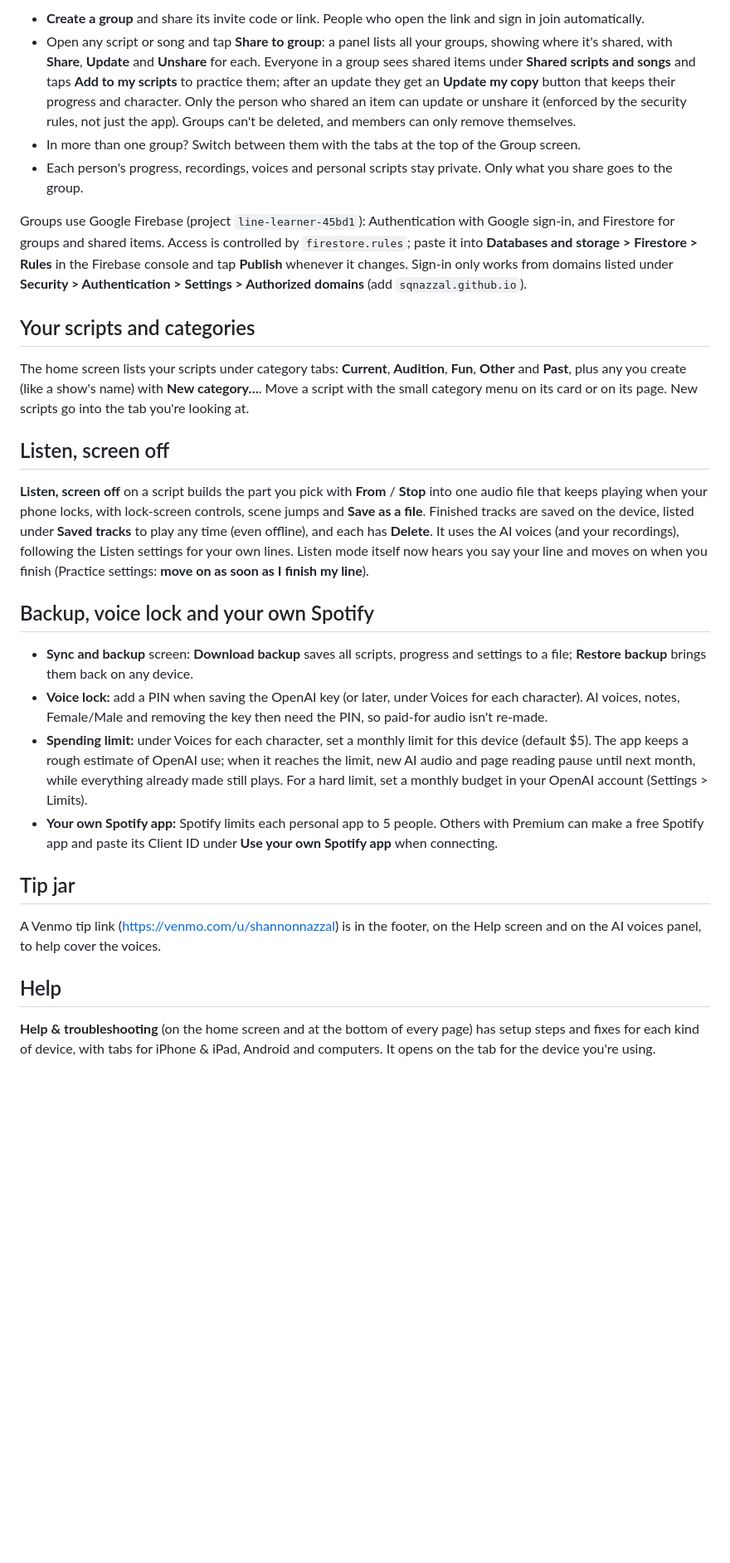
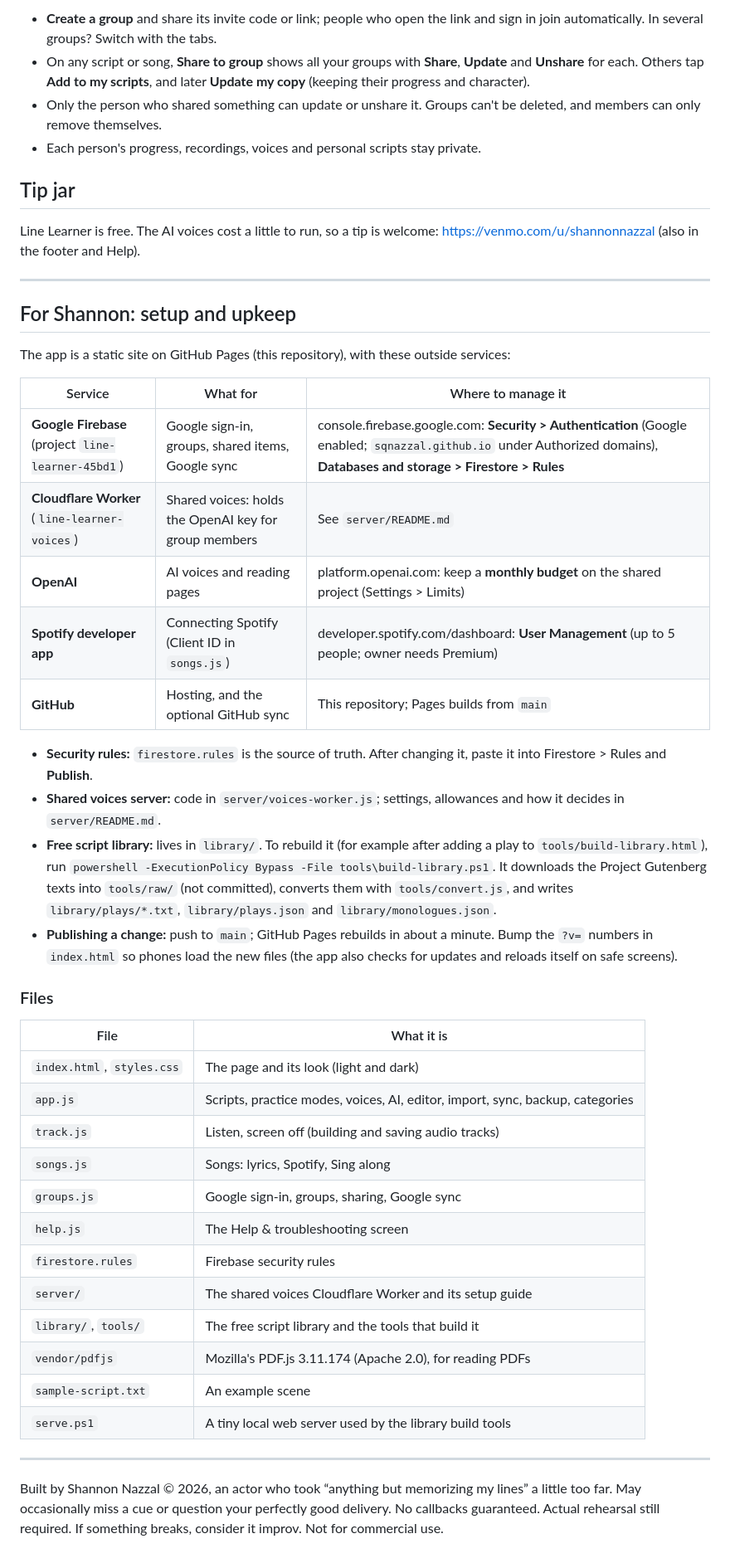
Before and after one commit to sqnazzal/line-learner, a Markdown page: README.md, the part around one of its changes. Shown at 83% size. Rendered like a GitHub page; blank space fills up the shorter version.

```diff
--- a/README.md
+++ b/README.md
@@ -138,30 +106,49 @@ Tap **Sign in** at the top (next to Sync) and sign in with Google; it then says
 
-- **Create a group** and share its invite code or link. People who open the link and sign in join automatically.
-- Open any script or song and tap **Share to group**: a panel lists all your groups, showing where it's shared, with **Share**, **Update** and **Unshare** for each. Everyone in a group sees shared items under **Shared scripts and songs** and taps **Add to my scripts** to practice them; after an update they get an **Update my copy** button that keeps their progress and character. Only the person who shared an item can update or unshare it (enforced by the security rules, not just the app). Groups can't be deleted, and members can only remove themselves.
-- In more than one group? Switch between them with the tabs at the top of the Group screen.
-- Each person's progress, recordings, voices and personal scripts stay private. Only what you share goes to the group.
-
-Groups use Google Firebase (project `line-learner-45bd1`): Authentication with Google sign-in, and Firestore for groups and shared items. Access is controlled by `firestore.rules`; paste it into **Databases and storage > Firestore > Rules** in the Firebase console and tap **Publish** whenever it changes. Sign-in only works from domains listed under **Security > Authentication > Settings > Authorized domains** (add `sqnazzal.github.io`).
-
-## Your scripts and categories
-
-The home screen lists your scripts under category tabs: **Current**, **Audition**, **Fun**, **Other** and **Past**, plus any you create (like a show's name) with **New category…**. Move a script with the small category menu on its card or on its page. New scripts go into the tab you're looking at.
-
-## Listen, screen off
-
-**Listen, screen off** on a script builds the part you pick with **From** / **Stop** into one audio file that keeps playing when your phone locks, with lock-screen controls, scene jumps and **Save as a file**. Finished tracks are saved on the device, listed under **Saved tracks** to play any time (even offline), and each has **Delete**. It uses the AI voices (and your recordings), following the Listen settings for your own lines. Listen mode itself now hears you say your line and moves on when you finish (Practice settings: **move on as soon as I finish my line**).
-
-## Backup, voice lock and your own Spotify
-
-- **Sync and backup** screen: **Download backup** saves all scripts, progress and settings to a file; **Restore backup** brings them back on any device.
-- **Voice lock:** add a PIN when saving the OpenAI key (or later, under Voices for each character). AI voices, notes, Female/Male and removing the key then need the PIN, so paid-for audio isn't re-made.
-- **Spending limit:** under Voices for each character, set a monthly limit for this device (default $5). The app keeps a rough estimate of OpenAI use; when it reaches the limit, new AI audio and page reading pause until next month, while everything already made still plays. For a hard limit, set a monthly budget in your OpenAI account (Settings > Limits).
-- **Your own Spotify app:** Spotify limits each personal app to 5 people. Others with Premium can make a free Spotify app and paste its Client ID under **Use your own Spotify app** when connecting.
+- **Create a group** and share its invite code or link; people who open the link and sign in join automatically. In several groups? Switch with the tabs.
+- On any script or song, **Share to group** shows all your groups with **Share**, **Update** and **Unshare** for each. Others tap **Add to my scripts**, and later **Update my copy** (keeping their progress and character).
+- Only the person who shared something can update or unshare it. Groups can't be deleted, and members can only remove themselves.
+- Each person's progress, recordings, voices and personal scripts stay private.
 
 ## Tip jar
 
-A Venmo tip link (https://venmo.com/u/shannonnazzal) is in the footer, on the Help screen and on the AI voices panel, to help cover the voices.
+Line Learner is free. The AI voices cost a little to run, so a tip is welcome: <https://venmo.com/u/shannonnazzal> (also in the footer and Help).
 
-## Help
+---
 
-**Help & troubleshooting** (on the home screen and at the bottom of every page) has setup steps and fixes for each kind of device, with tabs for iPhone & iPad, Android and computers. It opens on the tab for the device you're using.
+## For Shannon: setup and upkeep
+
+The app is a static site on GitHub Pages (this repository), with these outside services:
+
+| Service | What for | Where to manage it |
+| --- | --- | --- |
+| **Google Firebase** (project `line-learner-45bd1`) | Google sign-in, groups, shared items, Google sync | console.firebase.google.com: **Security > Authentication** (Google enabled; `sqnazzal.github.io` under Authorized domains), **Databases and storage > Firestore > Rules** |
+| **Cloudflare Worker** (`line-learner-voices`) | Shared voices: holds the OpenAI key for group members | See `server/README.md` |
+| **OpenAI** | AI voices and reading pages | platform.openai.com: keep a **monthly budget** on the shared project (Settings > Limits) |
+| **Spotify developer app** | Connecting Spotify (Client ID in `songs.js`) | developer.spotify.com/dashboard: **User Management** (up to 5 people; owner needs Premium) |
+| **GitHub** | Hosting, and the optional GitHub sync | This repository; Pages builds from `main` |
+
+- **Security rules:** `firestore.rules` is the source of truth. After changing it, paste it into Firestore > Rules and **Publish**.
+- **Shared voices server:** code in `server/voices-worker.js`; settings, allowances and how it decides in `server/README.md`.
+- **Free script library:** lives in `library/`. To rebuild it (for example after adding a play to `tools/build-library.html`), run `powershell -ExecutionPolicy Bypass -File tools\build-library.ps1`. It downloads the Project Gutenberg texts into `tools/raw/` (not committed), converts them with `tools/convert.js`, and writes `library/plays/*.txt`, `library/plays.json` and `library/monologues.json`.
+- **Publishing a change:** push to `main`; GitHub Pages rebuilds in about a minute. Bump the `?v=` numbers in `index.html` so phones load the new files (the app also checks for updates and reloads itself on safe screens).
+
+### Files
+
+| File | What it is |
+| --- | --- |
+| `index.html`, `styles.css` | The page and its look (light and dark) |
+| `app.js` | Scripts, practice modes, voices, AI, editor, import, sync, backup, categories |
+| `track.js` | Listen, screen off (building and saving audio tracks) |
+| `songs.js` | Songs: lyrics, Spotify, Sing along |
+| `groups.js` | Google sign-in, groups, sharing, Google sync |
+| `help.js` | The Help & troubleshooting screen |
+| `firestore.rules` | Firebase security rules |
+| `server/` | The shared voices Cloudflare Worker and its setup guide |
+| `library/`, `tools/` | The free script library and the tools that build it |
+| `vendor/pdfjs` | Mozilla's PDF.js 3.11.174 (Apache 2.0), for reading PDFs |
+| `sample-script.txt` | An example scene |
+| `serve.ps1` | A tiny local web server used by the library build tools |
+
+---
+
+Built by Shannon Nazzal © 2026, an actor who took “anything but memorizing my lines” a little too far. May occasionally miss a cue or question your perfectly good delivery. No callbacks guaranteed. Actual rehearsal still required. If something breaks, consider it improv. Not for commercial use.
```
Also changed, not shown: other parts of README.md (+64 -96 lines).
